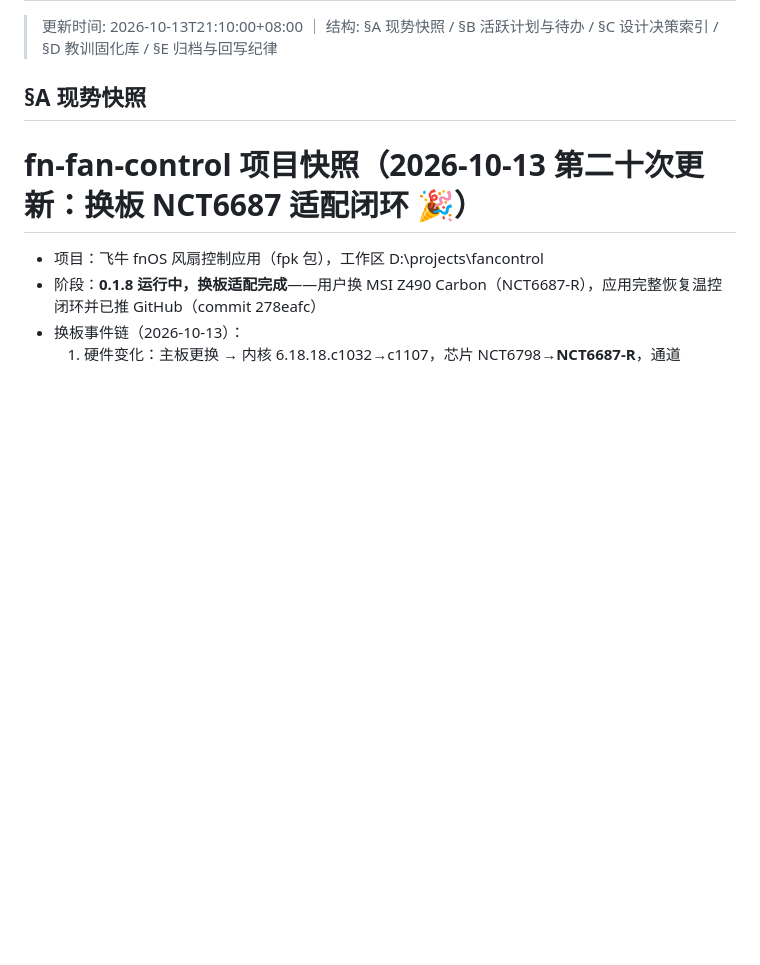
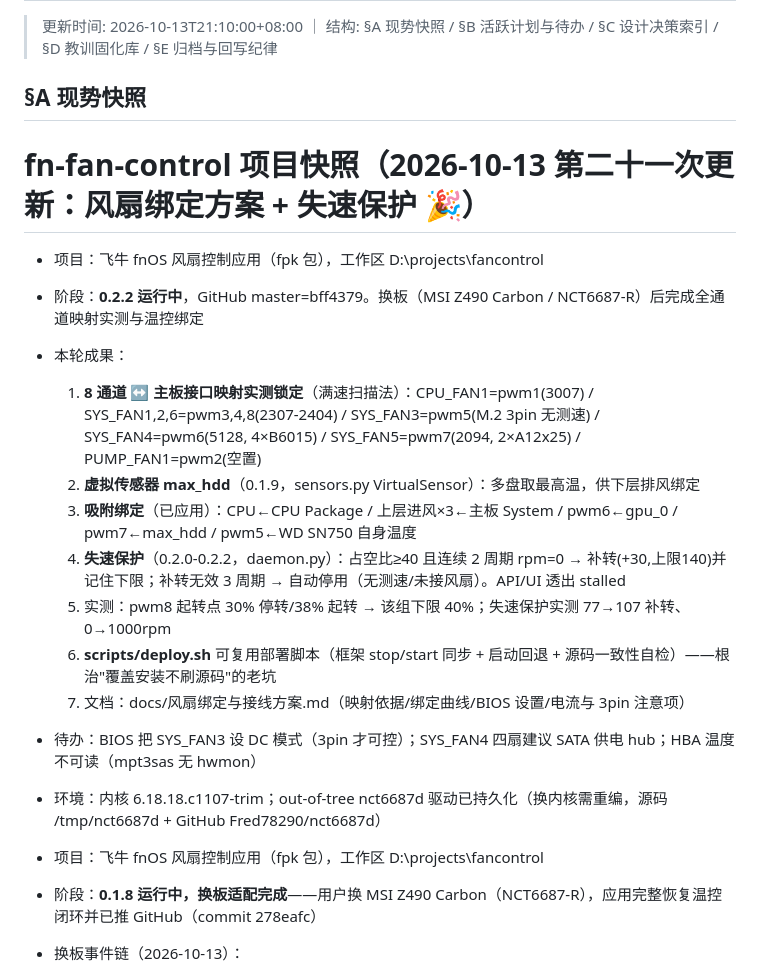
Before and after one commit to FaithsCode/fancontrol, a Markdown page: PM.md, the part around the change. GitHub-like rendering; blank space fills up the shorter version.

Commit message:
PM: 第二十一次落账——风扇绑定方案与失速保护

```diff
--- a/PM.md
+++ b/PM.md
@@ -4,7 +4,20 @@
 
 ## §A 现势快照
 
-# fn-fan-control 项目快照（2026-10-13 第二十次更新：换板 NCT6687 适配闭环 🎉）
+# fn-fan-control 项目快照（2026-10-13 第二十一次更新：风扇绑定方案 + 失速保护 🎉）
+
+- 项目：飞牛 fnOS 风扇控制应用（fpk 包），工作区 D:\projects\fancontrol
+- 阶段：**0.2.2 运行中**，GitHub master=bff4379。换板（MSI Z490 Carbon / NCT6687-R）后完成全通道映射实测与温控绑定
+- 本轮成果：
+  1. **8 通道 ↔ 主板接口映射实测锁定**（满速扫描法）：CPU_FAN1=pwm1(3007) / SYS_FAN1,2,6=pwm3,4,8(2307-2404) / SYS_FAN3=pwm5(M.2 3pin 无测速) / SYS_FAN4=pwm6(5128, 4×B6015) / SYS_FAN5=pwm7(2094, 2×A12x25) / PUMP_FAN1=pwm2(空置)
+  2. **虚拟传感器 max_hdd**（0.1.9，sensors.py VirtualSensor）：多盘取最高温，供下层排风绑定
+  3. **吸附绑定**（已应用）：CPU←CPU Package / 上层进风×3←主板 System / pwm6←gpu_0 / pwm7←max_hdd / pwm5←WD SN750 自身温度
+  4. **失速保护**（0.2.0-0.2.2，daemon.py）：占空比≥40 且连续 2 周期 rpm=0 → 补转(+30,上限140)并记住下限；补转无效 3 周期 → 自动停用（无测速/未接风扇）。API/UI 透出 stalled
+  5. 实测：pwm8 起转点 30% 停转/38% 起转 → 该组下限 40%；失速保护实测 77→107 补转、0→1000rpm
+  6. **scripts/deploy.sh** 可复用部署脚本（框架 stop/start 同步 + 启动回退 + 源码一致性自检）——根治"覆盖安装不刷源码"的老坑
+  7. 文档：docs/风扇绑定与接线方案.md（映射依据/绑定曲线/BIOS 设置/电流与 3pin 注意项）
+- 待办：BIOS 把 SYS_FAN3 设 DC 模式（3pin 才可控）；SYS_FAN4 四扇建议 SATA 供电 hub；HBA 温度不可读（mpt3sas 无 hwmon）
+- 环境：内核 6.18.18.c1107-trim；out-of-tree nct6687d 驱动已持久化（换内核需重编，源码 /tmp/nct6687d + GitHub Fred78290/nct6687d）
 
 - 项目：飞牛 fnOS 风扇控制应用（fpk 包），工作区 D:\projects\fancontrol
 - 阶段：**0.1.8 运行中，换板适配完成**——用户换 MSI Z490 Carbon（NCT6687-R），应用完整恢复温控闭环并已推 GitHub（commit 278eafc）
```
